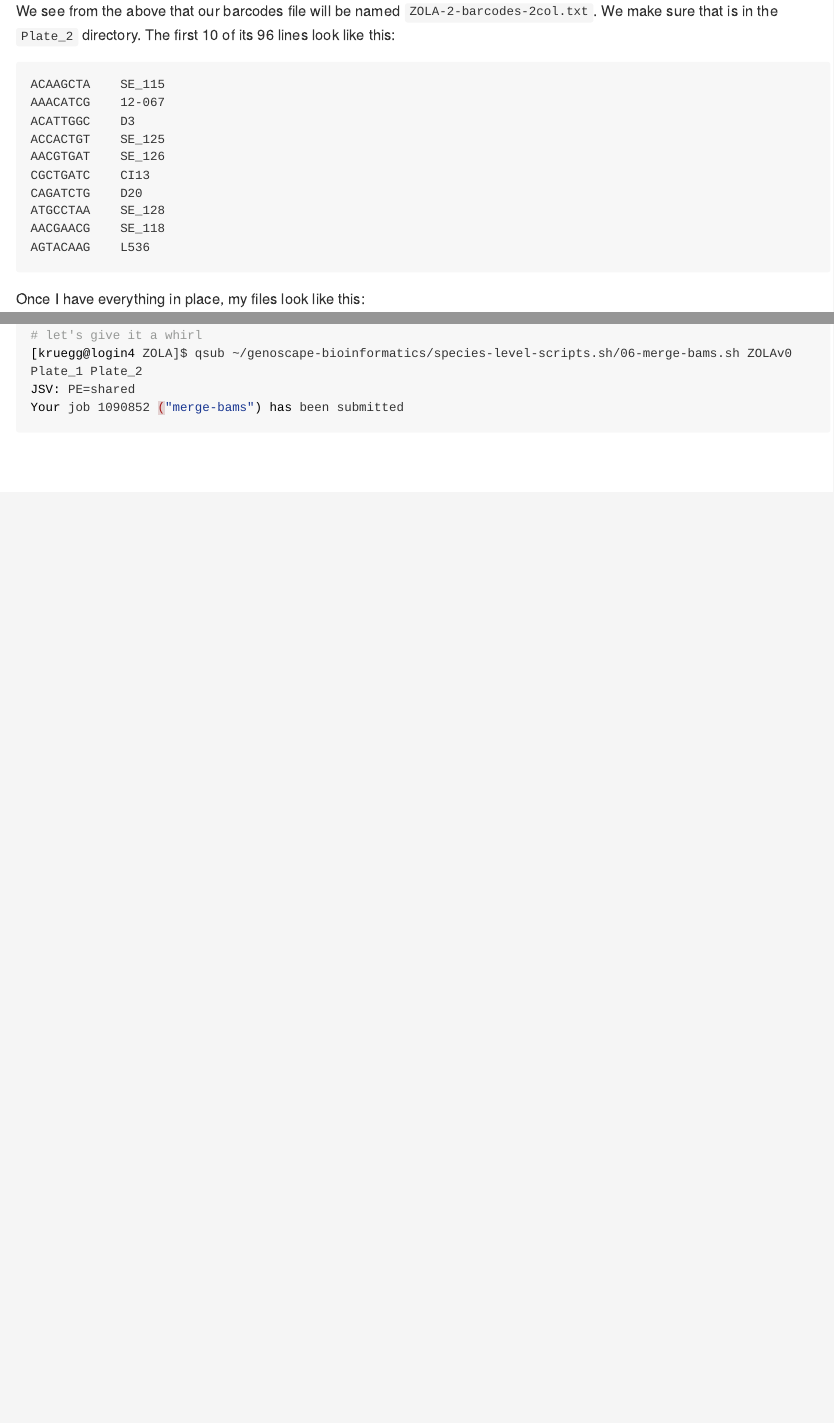
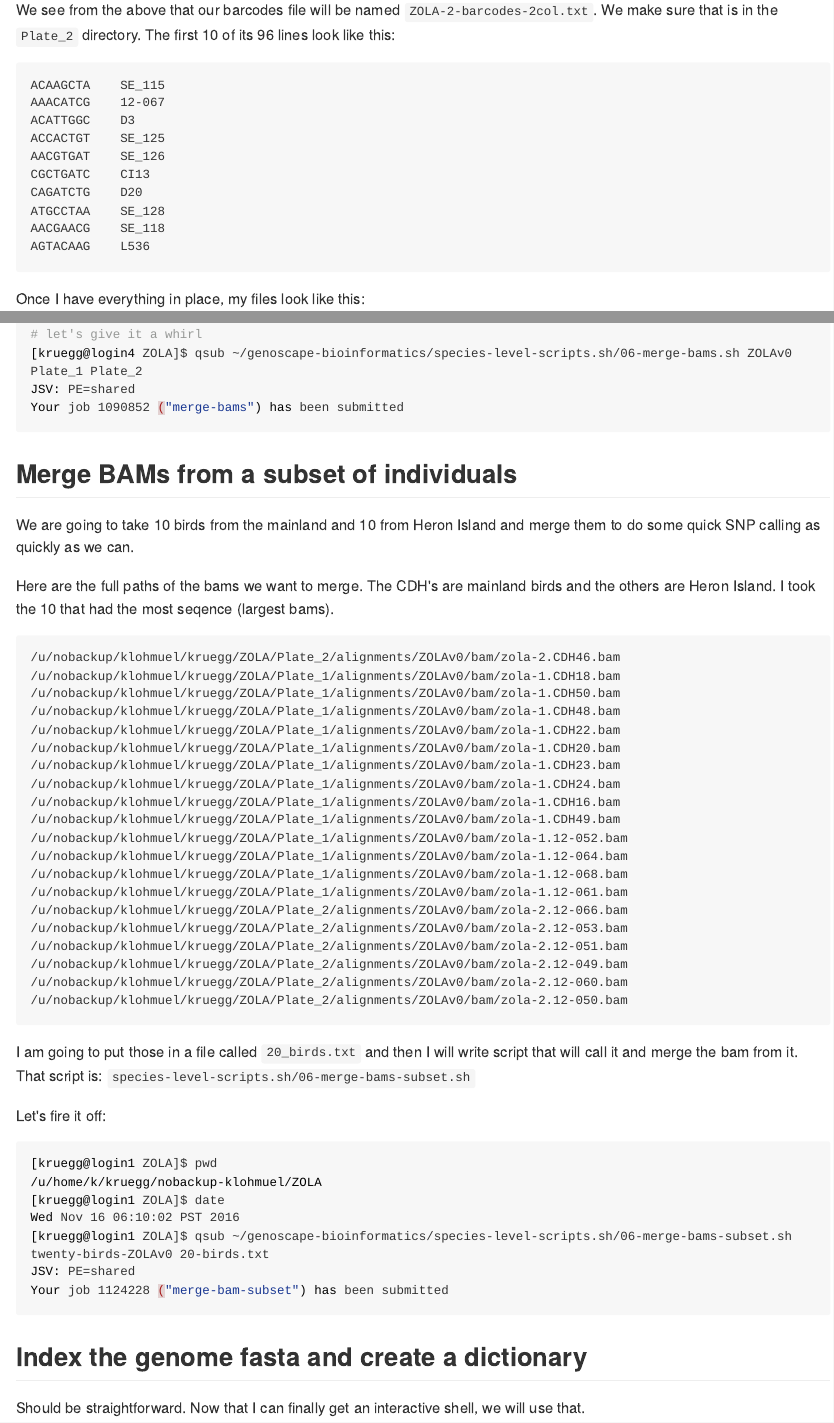
Before and after one commit to eriqande/genoscape-bioinformatics, an R Markdown document (user-notes/eric-anderson/step-by-step-Zosterops-plate-2.Rmd): the page in a window 1100 px wide, from 3100 px down before the commit and from 3150 px down after it, so that both start at the same text, and a second part further down, joined at a grey line. The pictures show the output file user-notes/eric-anderson/step-by-step-Zosterops-plate-2.md that the author committed with the source, drawn offline in the style of GitHub; long lines of code are wrapped.

Commit message:
Update user notes.

````diff
--- a/user-notes/eric-anderson/step-by-step-Zosterops-plate-2.Rmd
+++ b/user-notes/eric-anderson/step-by-step-Zosterops-plate-2.Rmd
@@ -321,3 +321,54 @@ Your job 1090852 ("merge-bams") has been submitted
 
 
 ```
+
+
+## Merge BAMs from a subset of individuals
+We are going to take 10 birds from the mainland and 10 from Heron Island and
+merge them to do some quick SNP calling as quickly as we can.
+
+Here are the full paths of the bams we want to merge.  The CDH's are mainland
+birds and the others are Heron Island.  I took the 10 that had the most
+seqence (largest bams).
+```
+/u/nobackup/klohmuel/kruegg/ZOLA/Plate_2/alignments/ZOLAv0/bam/zola-2.CDH46.bam
+/u/nobackup/klohmuel/kruegg/ZOLA/Plate_1/alignments/ZOLAv0/bam/zola-1.CDH18.bam
+/u/nobackup/klohmuel/kruegg/ZOLA/Plate_1/alignments/ZOLAv0/bam/zola-1.CDH50.bam
+/u/nobackup/klohmuel/kruegg/ZOLA/Plate_1/alignments/ZOLAv0/bam/zola-1.CDH48.bam
+/u/nobackup/klohmuel/kruegg/ZOLA/Plate_1/alignments/ZOLAv0/bam/zola-1.CDH22.bam
+/u/nobackup/klohmuel/kruegg/ZOLA/Plate_1/alignments/ZOLAv0/bam/zola-1.CDH20.bam
+/u/nobackup/klohmuel/kruegg/ZOLA/Plate_1/alignments/ZOLAv0/bam/zola-1.CDH23.bam
+/u/nobackup/klohmuel/kruegg/ZOLA/Plate_1/alignments/ZOLAv0/bam/zola-1.CDH24.bam
+/u/nobackup/klohmuel/kruegg/ZOLA/Plate_1/alignments/ZOLAv0/bam/zola-1.CDH16.bam
+/u/nobackup/klohmuel/kruegg/ZOLA/Plate_1/alignments/ZOLAv0/bam/zola-1.CDH49.bam
+/u/nobackup/klohmuel/kruegg/ZOLA/Plate_1/alignments/ZOLAv0/bam/zola-1.12-052.bam
+/u/nobackup/klohmuel/kruegg/ZOLA/Plate_1/alignments/ZOLAv0/bam/zola-1.12-064.bam
+/u/nobackup/klohmuel/kruegg/ZOLA/Plate_1/alignments/ZOLAv0/bam/zola-1.12-068.bam
+/u/nobackup/klohmuel/kruegg/ZOLA/Plate_1/alignments/ZOLAv0/bam/zola-1.12-061.bam
+/u/nobackup/klohmuel/kruegg/ZOLA/Plate_2/alignments/ZOLAv0/bam/zola-2.12-066.bam
+/u/nobackup/klohmuel/kruegg/ZOLA/Plate_2/alignments/ZOLAv0/bam/zola-2.12-053.bam
+/u/nobackup/klohmuel/kruegg/ZOLA/Plate_2/alignments/ZOLAv0/bam/zola-2.12-051.bam
+/u/nobackup/klohmuel/kruegg/ZOLA/Plate_2/alignments/ZOLAv0/bam/zola-2.12-049.bam
+/u/nobackup/klohmuel/kruegg/ZOLA/Plate_2/alignments/ZOLAv0/bam/zola-2.12-060.bam
+/u/nobackup/klohmuel/kruegg/ZOLA/Plate_2/alignments/ZOLAv0/bam/zola-2.12-050.bam
+```
+
+I am going to put those in a file called `20_birds.txt` and then I will write  script
+that will call it and merge the bam from it.  That script is:
+`species-level-scripts.sh/06-merge-bams-subset.sh`
+
+Let's fire it off:
+```{sh, eval=FALSE}
+[kruegg@login1 ZOLA]$ pwd
+/u/home/k/kruegg/nobackup-klohmuel/ZOLA
+[kruegg@login1 ZOLA]$ date
+Wed Nov 16 06:10:02 PST 2016
+[kruegg@login1 ZOLA]$ qsub ~/genoscape-bioinformatics/species-level-scripts.sh/06-merge-bams-subset.sh twenty-birds-ZOLAv0 20-birds.txt
+JSV: PE=shared
+Your job 1124228 ("merge-bam-subset") has been submitted
+```
+
+
+## Index the genome fasta and create a dictionary
+
+Should be straightforward.  Now that I can finally get an interactive shell, we will use that.
````
Also changed, not shown: user-notes/eric-anderson/step-by-step-Zosterops-plate-2.md.
